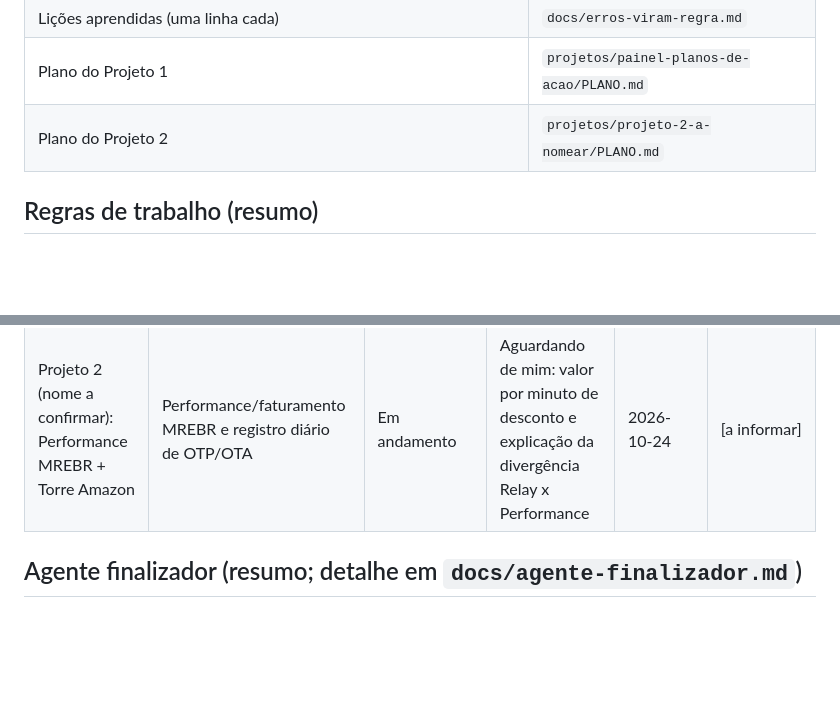
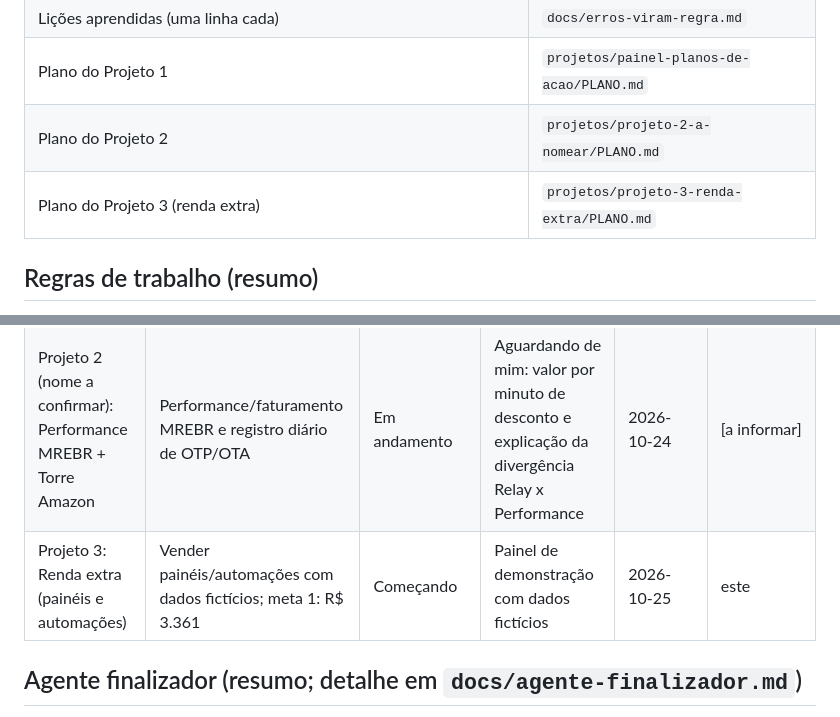
Before and after one commit to haroldoizidoro1/Claude.exe, a Markdown page: CLAUDE.md, 2 parts joined by grey strips. GitHub-like rendering; blank space fills up the shorter version.

Commit message:
Cria Projeto 3: renda extra com painéis e automações
Co-Authored-By: Claude Opus 5.5 <noreply@anthropic.com>
Claude-Session: https://claude.ai/code/session_015unpvwUEfXjEWFeUzztmr9

```diff
--- a/CLAUDE.md
+++ b/CLAUDE.md
@@ -40,6 +40,7 @@ Quando eu pedir para "salvar", "lembrar", "anotar" ou "da próxima vez faça X":
 | Lições aprendidas (uma linha cada) | `docs/erros-viram-regra.md` |
 | Plano do Projeto 1 | `projetos/painel-planos-de-acao/PLANO.md` |
 | Plano do Projeto 2 | `projetos/projeto-2-a-nomear/PLANO.md` |
+| Plano do Projeto 3 (renda extra) | `projetos/projeto-3-renda-extra/PLANO.md` |
 
 ## Regras de trabalho (resumo)
 1. Pensar antes de agir: declarar suposições, perguntar na dúvida, mostrar interpretações possíveis em vez de escolher em silêncio.
@@ -68,6 +69,7 @@ Quando eu pedir para "salvar", "lembrar", "anotar" ou "da próxima vez faça X":
 |---|---|---|---|---|---|
 | Painel de planos de ação (prazo 01/11, prioridade: Painel Shopee) | Tratar gargalos e criar ações para não se repetirem | Em andamento (aba "Visão operacional") | Concluir a aba "Visão operacional" | 2026-10-24 | [a informar] |
 | Projeto 2 (nome a confirmar): Performance MREBR + Torre Amazon | Performance/faturamento MREBR e registro diário de OTP/OTA | Em andamento | Aguardando de mim: valor por minuto de desconto e explicação da divergência Relay x Performance | 2026-10-24 | [a informar] |
+| Projeto 3: Renda extra (painéis e automações) | Vender painéis/automações com dados fictícios; meta 1: R$ 3.361 | Começando | Painel de demonstração com dados fictícios | 2026-10-25 | este |
 
 ## Agente finalizador (resumo; detalhe em `docs/agente-finalizador.md`)
 - Trabalha em branch própria, abre um PR por passo do plano (passo máx. 1 h). Eu aprovo só o que for sensível; merge só com verificações verdes e meu ok.
```
Also changed, not shown: projetos/projeto-3-renda-extra/PLANO.md (added, +30 -0 lines).
